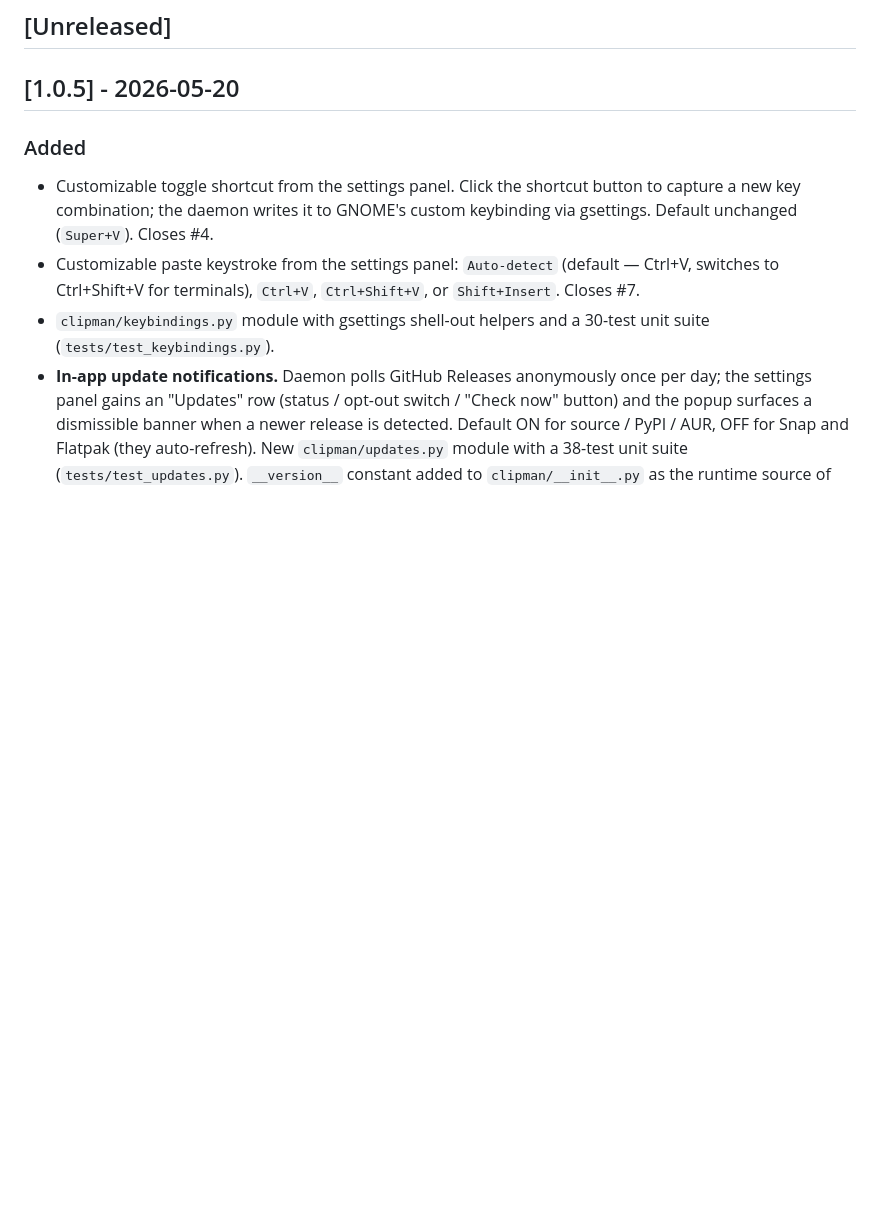
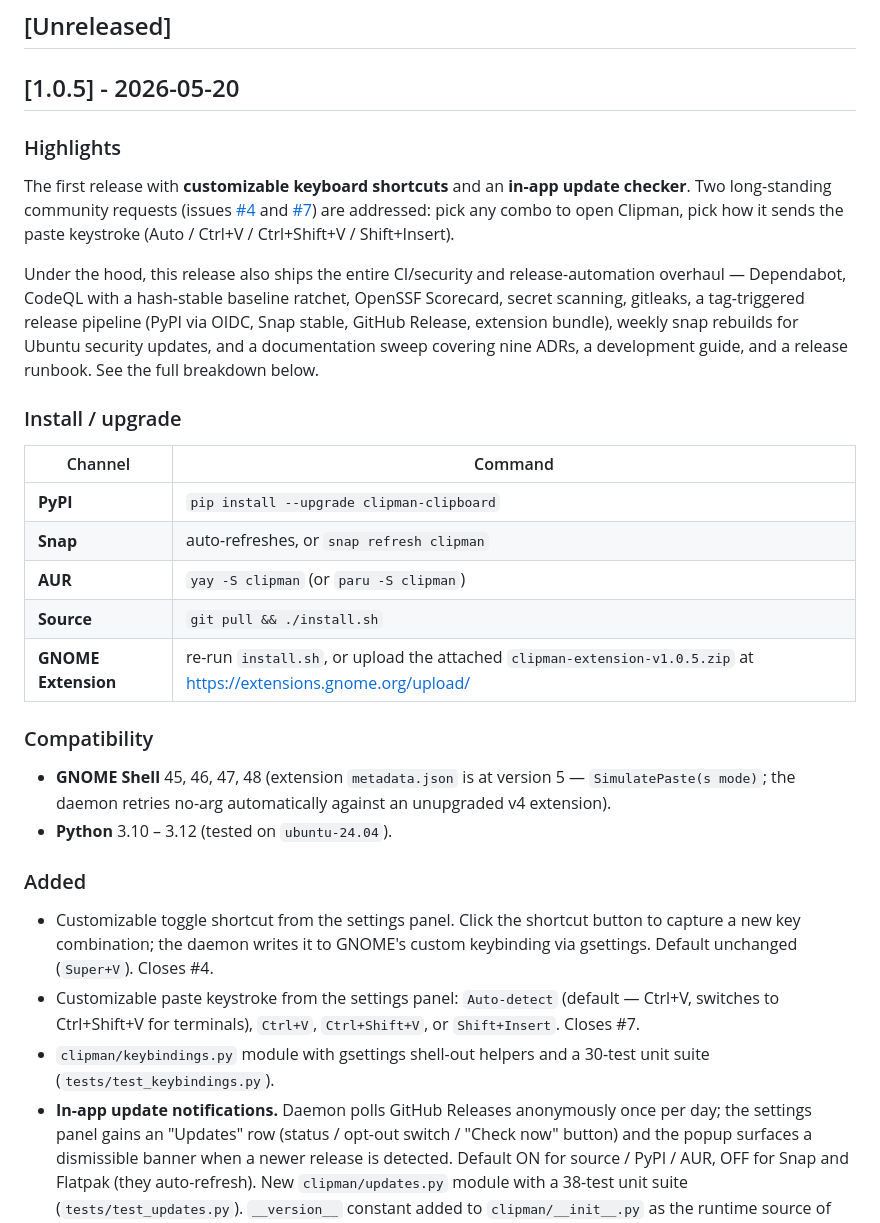
Before and after one commit to MohammedEl-sayedAhmed/clipman, a Markdown page: CHANGELOG.md, the part around the change. Rendered like a GitHub page; blank space fills up the shorter version.

```diff
--- a/CHANGELOG.md
+++ b/CHANGELOG.md
@@ -5,6 +5,41 @@ All notable changes to Clipman are documented in this file.
 ## [Unreleased]
 
 ## [1.0.5] - 2026-05-20
+
+### Highlights
+
+The first release with **customizable keyboard shortcuts** and an
+**in-app update checker**. Two long-standing community requests
+(issues [#4](https://github.com/MohammedEl-sayedAhmed/clipman/issues/4)
+and [#7](https://github.com/MohammedEl-sayedAhmed/clipman/issues/7))
+are addressed: pick any combo to open Clipman, pick how it sends the
+paste keystroke (Auto / Ctrl+V / Ctrl+Shift+V / Shift+Insert).
+
+Under the hood, this release also ships the entire CI/security and
+release-automation overhaul — Dependabot, CodeQL with a
+hash-stable baseline ratchet, OpenSSF Scorecard, secret scanning,
+gitleaks, a tag-triggered release pipeline (PyPI via OIDC, Snap
+stable, GitHub Release, extension bundle), weekly snap rebuilds for
+Ubuntu security updates, and a documentation sweep covering nine
+ADRs, a development guide, and a release runbook. See the full
+breakdown below.
+
+### Install / upgrade
+
+| Channel | Command |
+|---------|---------|
+| **PyPI** | `pip install --upgrade clipman-clipboard` |
+| **Snap** | auto-refreshes, or `snap refresh clipman` |
+| **AUR** | `yay -S clipman` (or `paru -S clipman`) |
+| **Source** | `git pull && ./install.sh` |
+| **GNOME Extension** | re-run `install.sh`, or upload the attached `clipman-extension-v1.0.5.zip` at <https://extensions.gnome.org/upload/> |
+
+### Compatibility
+
+- **GNOME Shell** 45, 46, 47, 48 (extension `metadata.json` is at
+  version 5 — `SimulatePaste(s mode)`; the daemon retries
+  no-arg automatically against an unupgraded v4 extension).
+- **Python** 3.10 – 3.12 (tested on `ubuntu-24.04`).
 
 ### Added
 - Customizable toggle shortcut from the settings panel. Click the
```
Also changed, not shown: docs/releases/v1.0.5.md (added, +109 -0 lines).
